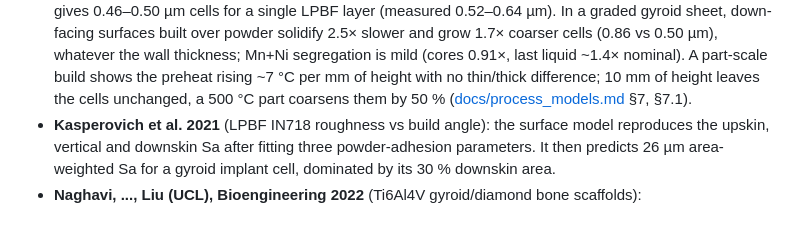
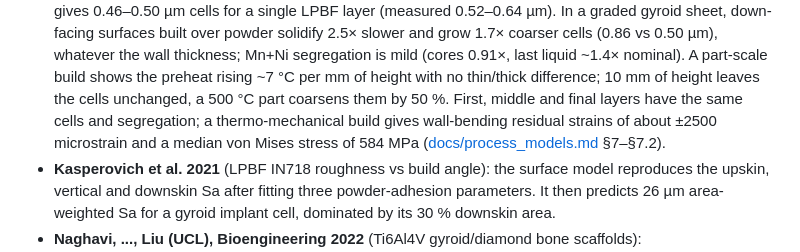
Before and after one commit to kAbdleghafar/FE_TPMS, a Markdown page: README.md, the part around the change. GitHub-like rendering; blank space fills up the shorter version.

```diff
--- a/README.md
+++ b/README.md
@@ -103,7 +103,9 @@ four independent groups and compares them:
   surfaces built over powder solidify 2.5× slower and grow 1.7× coarser cells (0.86 vs 0.50 µm), whatever the
   wall thickness; Mn+Ni segregation is mild (cores 0.91×, last liquid ~1.4× nominal). A part-scale build shows the
   preheat rising ~7 °C per mm of height with no thin/thick difference; 10 mm of height leaves the cells unchanged,
-  a 500 °C part coarsens them by 50 % ([docs/process_models.md](docs/process_models.md) §7, §7.1).
+  a 500 °C part coarsens them by 50 %. First, middle and final layers have the same cells and segregation; a
+  thermo-mechanical build gives wall-bending residual strains of about ±2500 microstrain and a median von Mises
+  stress of 584 MPa ([docs/process_models.md](docs/process_models.md) §7–§7.2).
 * **Kasperovich et al. 2021** (LPBF IN718 roughness vs build angle): the surface model reproduces the
   upskin, vertical and downskin Sa after fitting three powder-adhesion parameters. It then predicts
   26 µm area-weighted Sa for a gyroid implant cell, dominated by its 30 % downskin area.
```
Also changed, not shown: docs/process_models.md (+76 -0 lines), docs/img/cantor_gyroid_residual.png (added), 4 other files.
